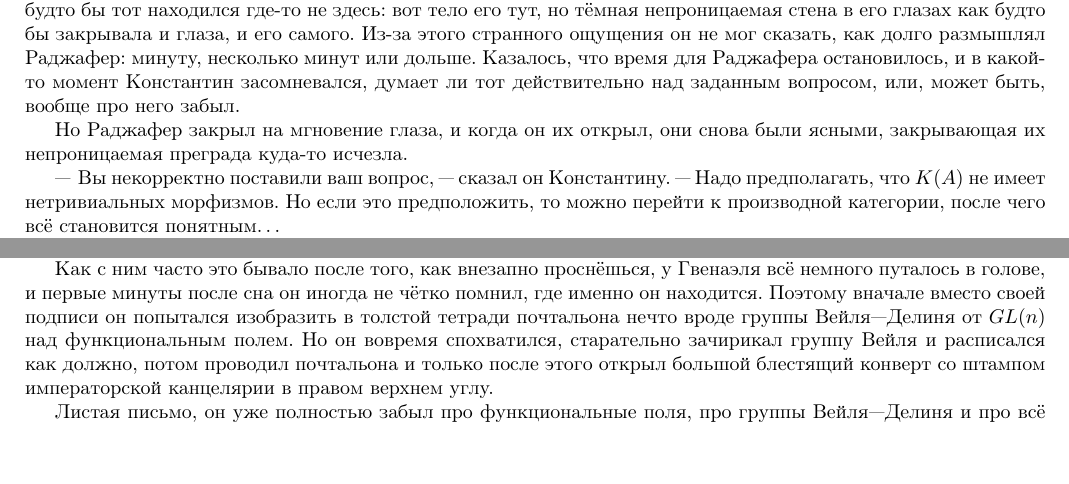
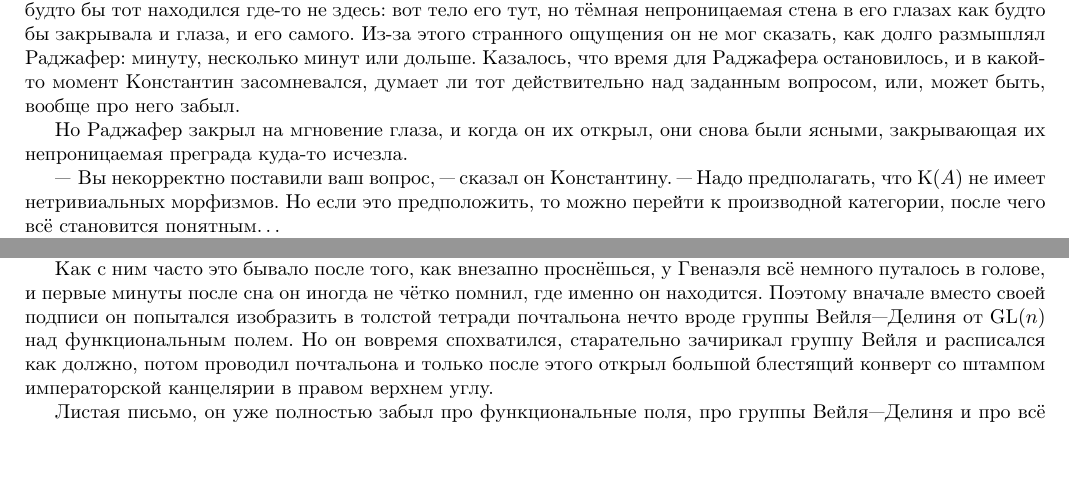
Before and after one commit to toledo/mualpha, a LaTeX document (mualpha.tex, which reads 1-3.tex, 1-7.tex): two parts of pages 16 and 24 of 49, joined at a grey line, cut so that both start at the same text. Compiled offline with pdfLaTeX.

Commit message:
Small math fixes

```diff
--- a/1-3.tex
+++ b/1-3.tex
@@ -253,7 +253,7 @@
 ясными, закрывающая их непроницаемая преграда куда-то исчезла.
 
 "--* Вы некорректно поставили ваш вопрос, "--- сказал он Константину.
-"--- Надо предполагать, что $K(A)$ не имеет нетривиальных морфизмов.
+"--- Надо предполагать, что $\mathrm{K}(A)$ не имеет нетривиальных морфизмов.
 Но если это предположить, то можно перейти к производной категории, после чего
 всё становится понятным\ldots
 
--- a/1-7.tex
+++ b/1-7.tex
@@ -222,7 +222,7 @@
 немного путалось в голове, и первые минуты после сна он иногда не чётко помнил,
 где именно он находится.
 Поэтому вначале вместо своей подписи он попытался изобразить в толстой тетради
-почтальона нечто вроде группы Вейля"--~Делиня от $GL(n)$ над функциональным
+почтальона нечто вроде группы Вейля"--~Делиня от $\mathrm{GL}(n)$ над функциональным
 полем.
 Но он вовремя спохватился, старательно зачирикал группу Вейля и расписался как
 должно, потом проводил почтальона и только после этого открыл большой блестящий
```
Also changed, not shown: mualpha.pdf.
